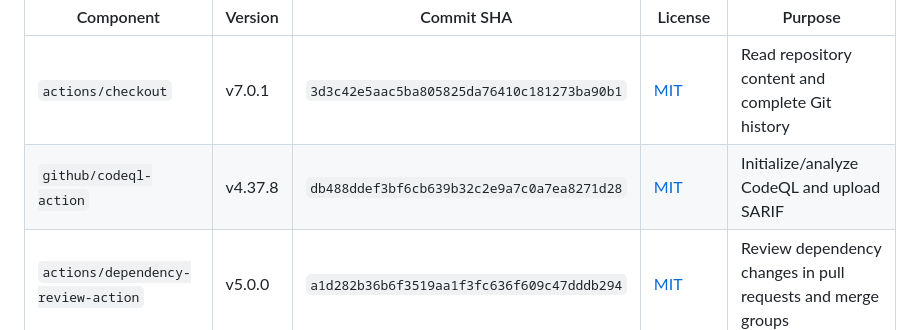
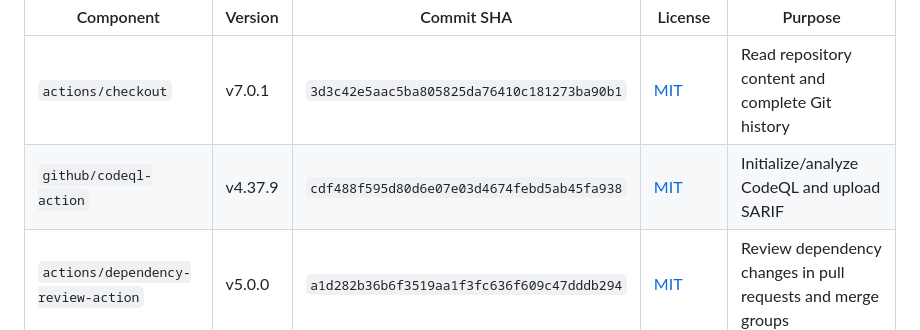
Before and after one commit to LCV-Ideas-Software/calculadora-android, a Markdown page: THIRDPARTY.md, the part around the change. GitHub-like rendering.

Commit message:
docs(legal): sync CodeQL third-party provenance (#14)

```diff
--- a/THIRDPARTY.md
+++ b/THIRDPARTY.md
@@ -9,7 +9,7 @@ Action dependencies.
 | Component | Version | Commit SHA | License | Purpose |
 | --- | --- | --- | --- | --- |
 | `actions/checkout` | v7.0.1 | `3d3c42e5aac5ba805825da76410c181273ba90b1` | [MIT](https://github.com/actions/checkout/blob/3d3c42e5aac5ba805825da76410c181273ba90b1/LICENSE) | Read repository content and complete Git history |
-| `github/codeql-action` | v4.37.8 | `db488ddef3bf6cb639b32c2e9a7c0a7ea8271d28` | [MIT](https://github.com/github/codeql-action/blob/db488ddef3bf6cb639b32c2e9a7c0a7ea8271d28/LICENSE) | Initialize/analyze CodeQL and upload SARIF |
+| `github/codeql-action` | v4.37.9 | `cdf488f595d80d6e07e03d4674febd5ab45fa938` | [MIT](https://github.com/github/codeql-action/blob/cdf488f595d80d6e07e03d4674febd5ab45fa938/LICENSE) | Initialize/analyze CodeQL and upload SARIF |
 | `actions/dependency-review-action` | v5.0.0 | `a1d282b36b6f3519aa1f3fc636f609c47dddb294` | [MIT](https://github.com/actions/dependency-review-action/blob/a1d282b36b6f3519aa1f3fc636f609c47dddb294/LICENSE) | Review dependency changes in pull requests and merge groups |
 | `zizmorcore/zizmor-action` | v0.6.2 | `3dc1ecc9bcb9e94e9b2c709687979e1298497054` | [MIT](https://github.com/zizmorcore/zizmor-action/blob/3dc1ecc9bcb9e94e9b2c709687979e1298497054/LICENSE) | Audit GitHub Actions and upload SARIF |
 | `ossf/scorecard-action` | v2.4.4 | `2d1146689b8cda280b9bc96326124645441f03bc` | [Apache-2.0](https://github.com/ossf/scorecard-action/blob/2d1146689b8cda280b9bc96326124645441f03bc/LICENSE) | Assess public supply-chain posture |
```
